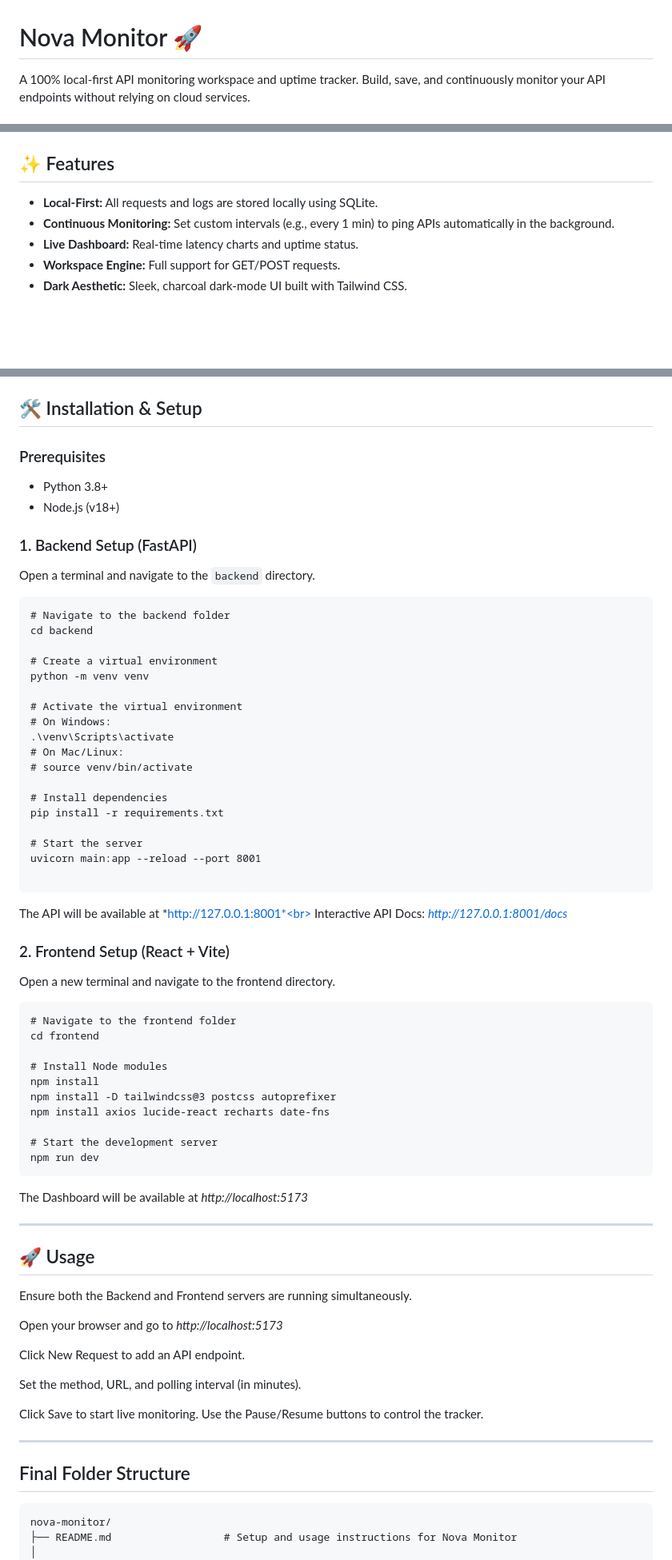
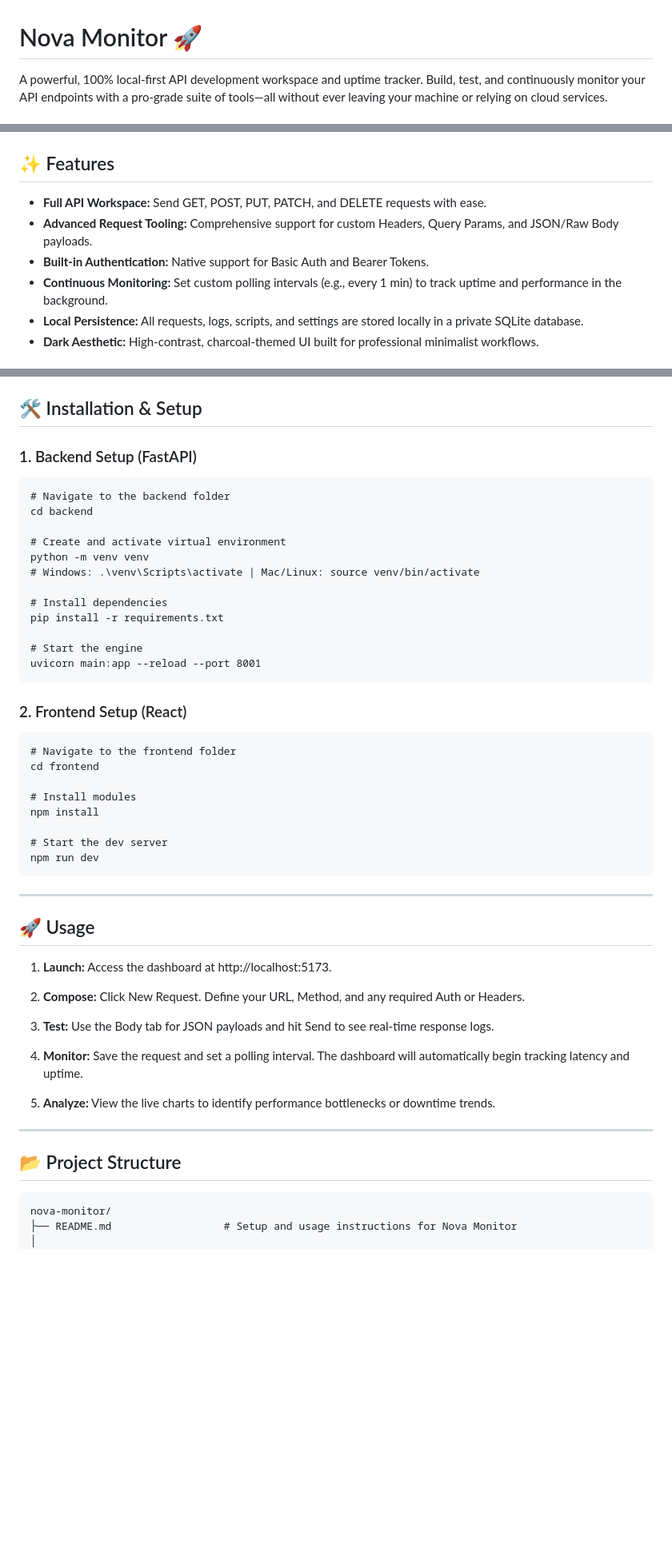
Before and after one commit to Users-not-found/trial-readme, a Markdown page: README.md, 3 parts joined by grey strips. Shown at 80% size. Rendered like a GitHub page; blank space fills up the shorter version.

````diff
--- a/README.md
+++ b/README.md
@@ -1,4 +1,4 @@
 # Nova Monitor 🚀
 
-A 100% local-first API monitoring workspace and uptime tracker. Build, save, and continuously monitor your API endpoints without relying on cloud services.
+A powerful, 100% local-first API development workspace and uptime tracker. Build, test, and continuously monitor your API endpoints with a pro-grade suite of tools—all without ever leaving your machine or relying on cloud services.
 
@@ -6,8 +6,9 @@ A 100% local-first API monitoring workspace and uptime tracker. Build, save, and
 
 ## ✨ Features
-* **Local-First:** All requests and logs are stored locally using SQLite.
-* **Continuous Monitoring:** Set custom intervals (e.g., every 1 min) to ping APIs automatically in the background.
-* **Live Dashboard:** Real-time latency charts and uptime status.
-* **Workspace Engine:** Full support for GET/POST requests.
-* **Dark Aesthetic:** Sleek, charcoal dark-mode UI built with Tailwind CSS.
+* **Full API Workspace:** Send GET, POST, PUT, PATCH, and DELETE requests with ease.
+* **Advanced Request Tooling:** Comprehensive support for custom Headers, Query Params, and JSON/Raw Body payloads.
+* **Built-in Authentication:** Native support for Basic Auth and Bearer Tokens.
+* **Continuous Monitoring:** Set custom polling intervals (e.g., every 1 min) to track uptime and performance in the background.
+* **Local Persistence:** All requests, logs, scripts, and settings are stored locally in a private SQLite database.
+* **Dark Aesthetic:** High-contrast, charcoal-themed UI built for professional minimalist workflows.
 
@@ -22,68 +23,46 @@ A 100% local-first API monitoring workspace and uptime tracker. Build, save, and
 
 ## 🛠️ Installation & Setup
+### 1. Backend Setup (FastAPI)
 
-### Prerequisites
-* Python 3.8+
-* Node.js (v18+)
-
-### 1. Backend Setup (FastAPI)
-Open a terminal and navigate to the `backend` directory.
 ```
 # Navigate to the backend folder
 cd backend
 
-# Create a virtual environment
+# Create and activate virtual environment
 python -m venv venv
-
-# Activate the virtual environment
-# On Windows:
-.\venv\Scripts\activate
-# On Mac/Linux:
-# source venv/bin/activate
+# Windows: .\venv\Scripts\activate | Mac/Linux: source venv/bin/activate
 
 # Install dependencies
 pip install -r requirements.txt
 
-# Start the server
+# Start the engine
 uvicorn main:app --reload --port 8001
-
 ```
-
-The API will be available at *http://127.0.0.1:8001*<br>
-Interactive API Docs: *http://127.0.0.1:8001/docs*
-
-### 2. Frontend Setup (React + Vite)
-Open a new terminal and navigate to the frontend directory.
+### 2. Frontend Setup (React)
 ```
 # Navigate to the frontend folder
 cd frontend
 
-# Install Node modules
+# Install modules
 npm install
-npm install -D tailwindcss@3 postcss autoprefixer
-npm install axios lucide-react recharts date-fns
 
-# Start the development server
+# Start the dev server
 npm run dev
 ```
-The Dashboard will be available at *http://localhost:5173*
-
-<hr style="height: 1px; opacity: 0.15; width: 90%; margin: auto;">
+---
 
 ## 🚀 Usage
-Ensure both the Backend and Frontend servers are running simultaneously.
+1. **Launch:** Access the dashboard at http://localhost:5173.
 
-Open your browser and go to *http://localhost:5173*
+2. **Compose:** Click New Request. Define your URL, Method, and any required Auth or Headers.
 
-Click New Request to add an API endpoint.
+3. **Test:** Use the Body tab for JSON payloads and hit Send to see real-time response logs.
 
-Set the method, URL, and polling interval (in minutes).
+4. **Monitor:** Save the request and set a polling interval. The dashboard will automatically begin tracking latency and uptime.
 
-Click Save to start live monitoring. Use the Pause/Resume buttons to control the tracker.
-
-<hr style="height: 1px; opacity: 0.15; width: 90%; margin: auto;">
-
-## Final Folder Structure
+5. **Analyze:** View the live charts to identify performance bottlenecks or downtime trends.
+---
+## 📂 Project Structure
 ```
 nova-monitor/
 ├── README.md                  # Setup and usage instructions for Nova Monitor
````
Also changed, not shown: other parts of README.md (+5 -7 lines).
